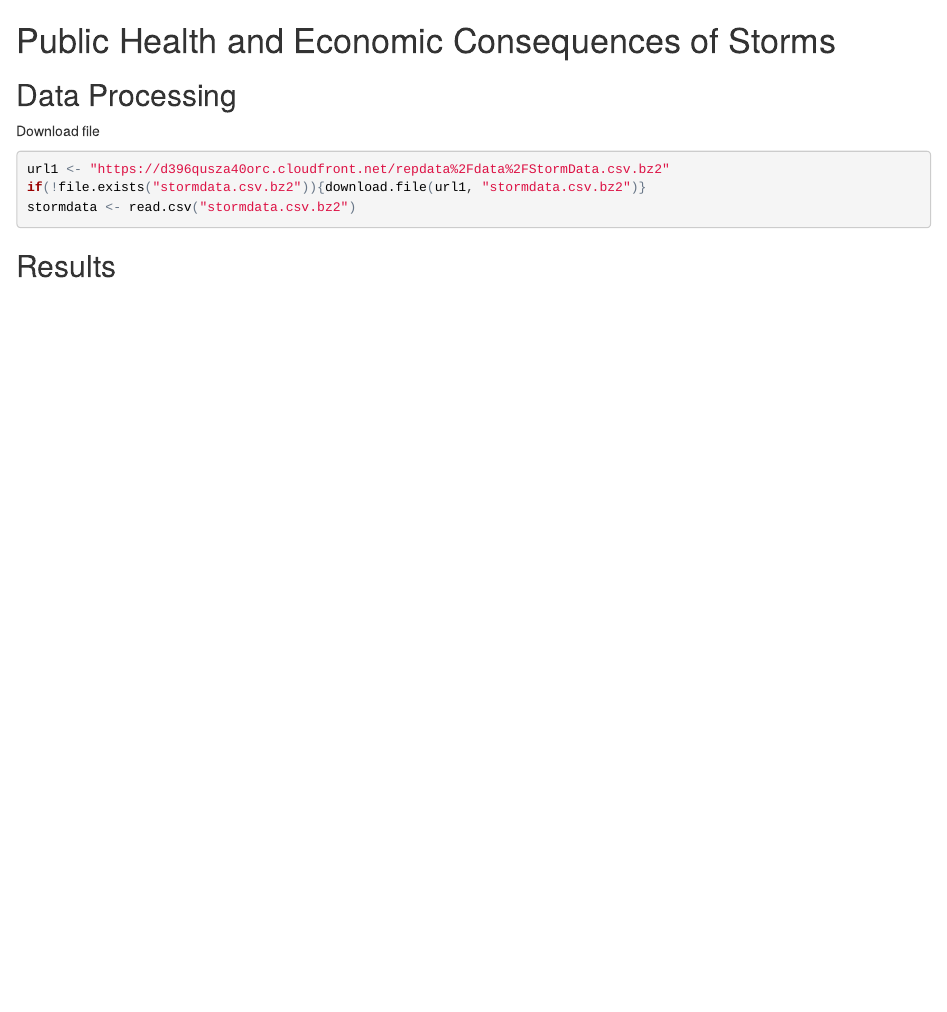
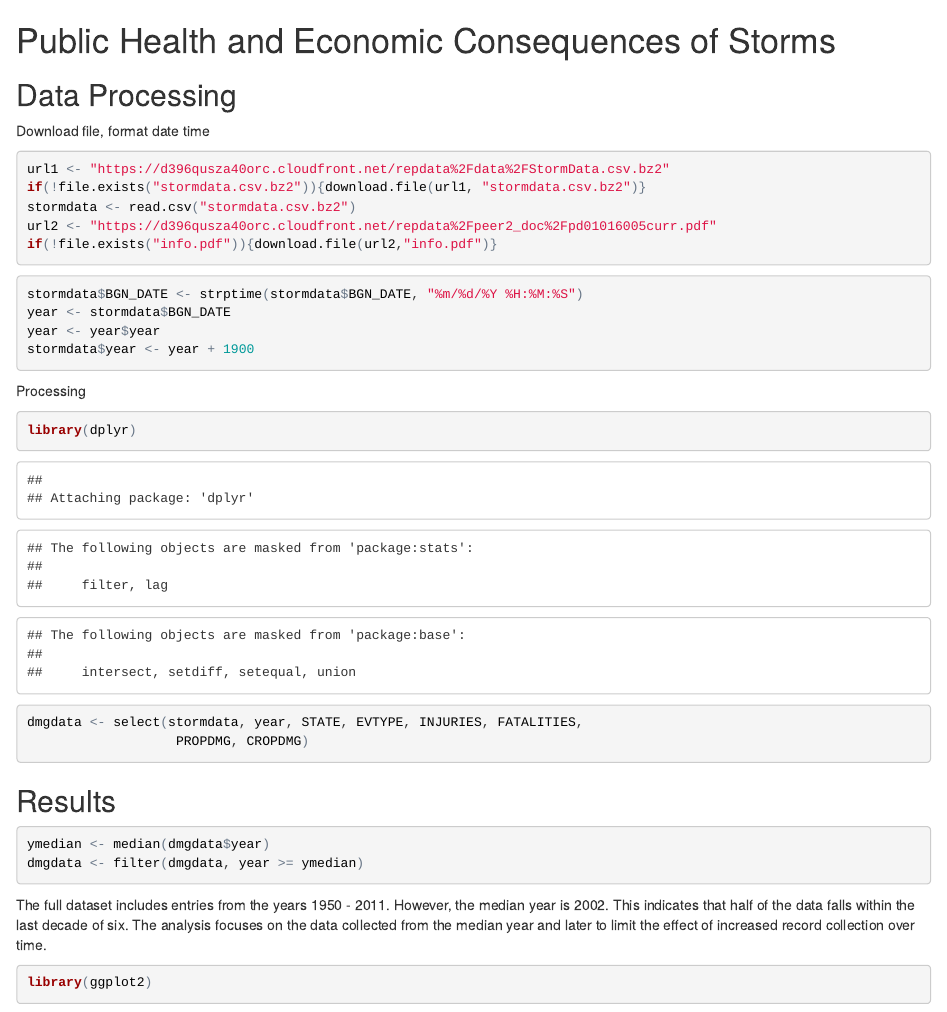
Before and after one commit to nas4152/NOAA-storm-consequence-analysis, an R Markdown document (stormdamageanalysis.Rmd): the page in a window 1100 px wide, from its top. The pictures show the output file stormdamageanalysis.html that the author committed with the source, opened offline.

Commit message:
format, filter data and download database info

````diff
--- a/stormdamageanalysis.Rmd
+++ b/stormdamageanalysis.Rmd
@@ -2,11 +2,42 @@
 
 ##Data Processing
 
-Download file
+Download file, format date time
 ```{r, cache = TRUE}
 url1 <- "https://d396qusza40orc.cloudfront.net/repdata%2Fdata%2FStormData.csv.bz2"
 if(!file.exists("stormdata.csv.bz2")){download.file(url1, "stormdata.csv.bz2")}
 stormdata <- read.csv("stormdata.csv.bz2")
+url2 <- "https://d396qusza40orc.cloudfront.net/repdata%2Fpeer2_doc%2Fpd01016005curr.pdf"
+if(!file.exists("info.pdf")){download.file(url2,"info.pdf")}
+```
+
+```{r format, cache=TRUE}
+stormdata$BGN_DATE <- strptime(stormdata$BGN_DATE, "%m/%d/%Y %H:%M:%S")
+year <- stormdata$BGN_DATE
+year <- year$year
+stormdata$year <- year + 1900
+```
+
+Processing
+```{r processing, cache=FALSE}
+library(dplyr)
+dmgdata <- select(stormdata, year, STATE, EVTYPE, INJURIES, FATALITIES,
+                   PROPDMG, CROPDMG)
 ```
 
 ##Results
+
+```{r, cache=FALSE}
+ymedian <- median(dmgdata$year)
+dmgdata <- filter(dmgdata, year >= ymedian)
+```
+The full dataset includes entries from the years 1950 - 2011.  However, the
+median year is `r ymedian`.  This indicates that half of the data falls within
+the last decade of six.  The analysis focuses on the data collected from the
+median year and later to limit the effect of increased record collection over
+time.
+
+```{r plot1, cache=FALSE}
+library(ggplot2)
+
+```
````
Also changed, not shown: README.md, info.pdf (added), stormdamageanalysis.html, 9 other files.
